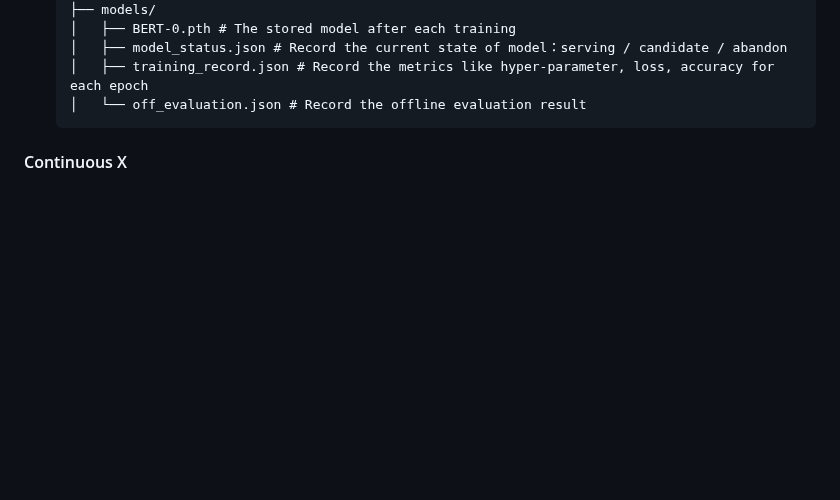
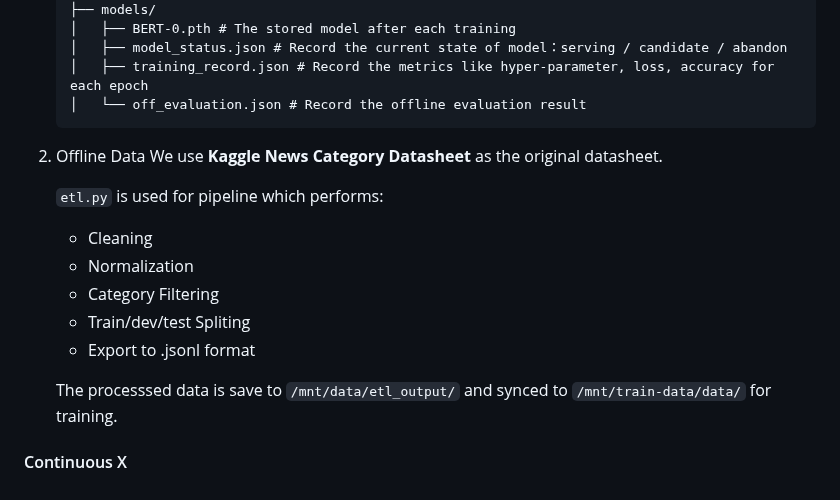
Before and after one commit to YunchiZ/ECE-GY-9183-Project, a Markdown page: README.md, the part around the change. Rendered like a GitHub page; blank space fills up the shorter version.

````diff
--- a/README.md
+++ b/README.md
@@ -311,6 +311,18 @@ The pipeline integrates persistent storage, structured logging (via SQLite), bat
    │   └── off_evaluation.json # Record the offline evaluation result
    ```
 
+2. Offline Data
+   We use **Kaggle News Category Datasheet** as the original datasheet.
+
+   `etl.py` is used for pipeline which performs:
+
+   - Cleaning
+   - Normalization
+   - Category Filtering
+   - Train/dev/test Spliting
+   - Export to .jsonl format
+
+   The processsed data is save to `/mnt/data/etl_output/` and synced to `/mnt/train-data/data/` for training.
 
 
 #### Continuous X
````
